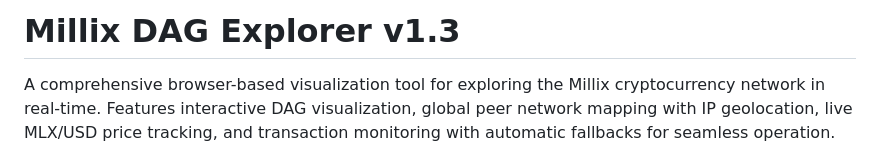
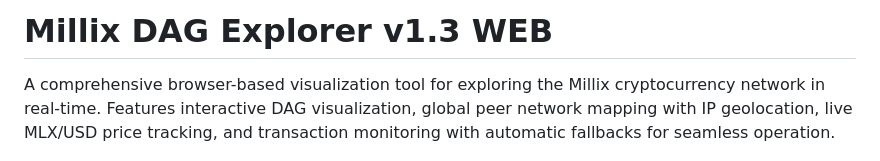
Before and after one commit to octo-io/MLXExplorer-v1.3WEB, a Markdown page: README.md, the part around the change. GitHub-like rendering.

Commit message:
Update project title to include 'WEB'

```diff
--- a/README.md
+++ b/README.md
@@ -1,4 +1,4 @@
-# Millix DAG Explorer v1.3
+# Millix DAG Explorer v1.3 WEB
 
 A comprehensive browser-based visualization tool for exploring the Millix cryptocurrency network in real-time. Features interactive DAG visualization, global peer network mapping with IP geolocation, live MLX/USD price tracking, and transaction monitoring with automatic fallbacks for seamless operation.
 
```
